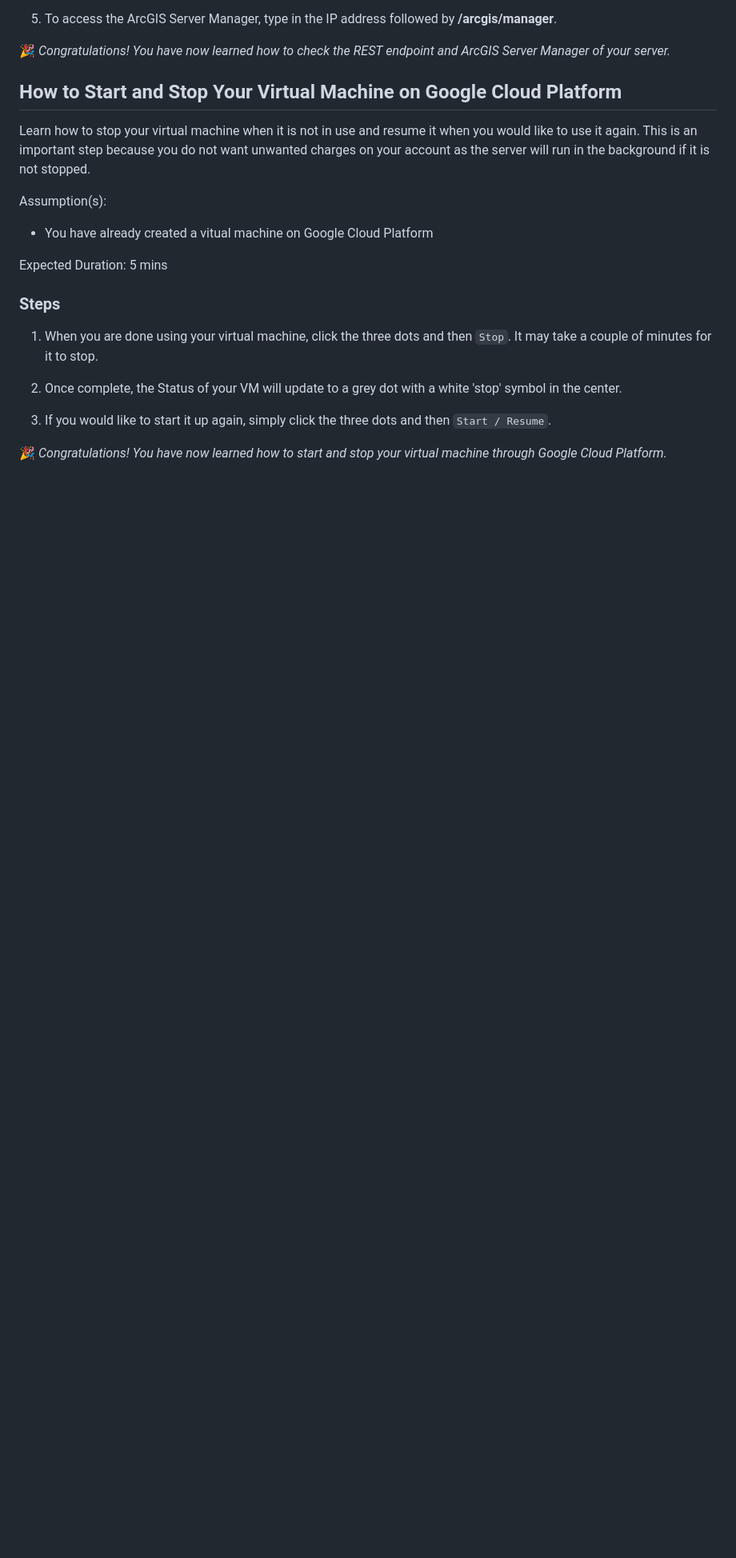
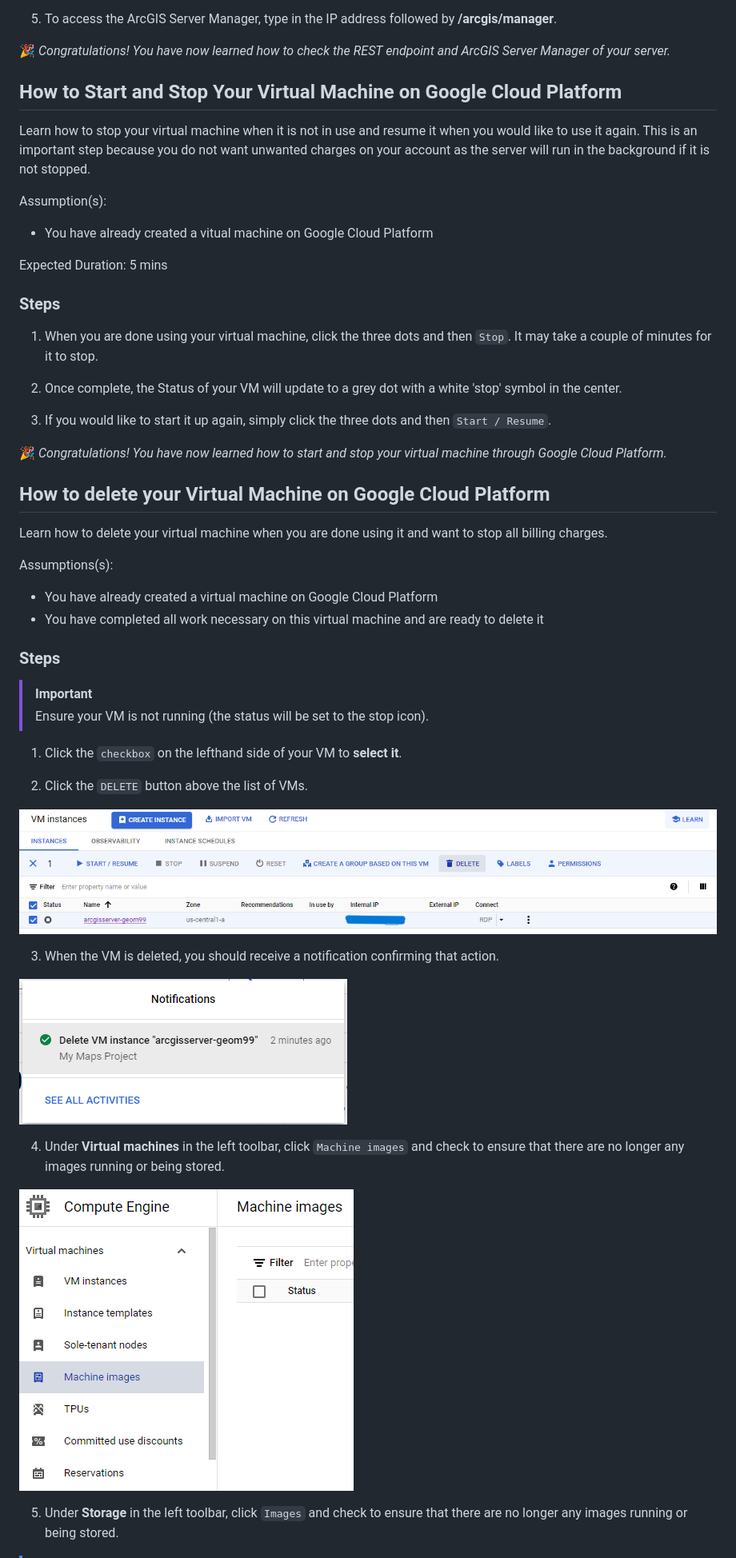
Before and after one commit to helenplesko/technicallogs, a Markdown page: GCPVM.md, the part around one of its changes. Shown at 80% size. Drawn GitHub-style; pictures changed too: images/GCPVM/GCPVMDelete.png (added), images/GCPVM/GCPVMDeleteNotif.png (added), images/GCPVM/GCPVMMachineImages.png (added); blank space fills up the shorter version.

Commit message:
deleting the vm

````diff
--- a/GCPVM.md
+++ b/GCPVM.md
@@ -139,3 +140,32 @@ Expected Duration: 5 mins
 :tada: *Congratulations! You have now learned how to start and stop your virtual machine through Google Cloud Platform.*
 
 
+## How to delete your Virtual Machine on Google Cloud Platform
+
+Learn how to delete your virtual machine when you are done using it and want to stop all billing charges.
+
+Assumptions(s):
+- You have already created a virtual machine on Google Cloud Platform
+- You have completed all work necessary on this virtual machine and are ready to delete it
+
+### Steps
+
+> [!IMPORTANT]
+> Ensure your VM is not running (the status will be set to the stop icon).
+
+1. Click the ```checkbox``` on the lefthand side of your VM to **select it**.
+
+2. Click the ```DELETE``` button above the list of VMs.
+
+![delete vm](images/GCPVM/GCPVMDelete.png)
+
+3. When the VM is deleted, you should receive a notification confirming that action.
+
+![notification of deletion](images/GCPVM/GCPVMDeleteNotif.png)
+
+4. Under **Virtual machines** in the left toolbar, click ```Machine images``` and check to ensure that there are no longer any images running or being stored.
+
+![machine images](images/GCPVM/GCPVMMachineImages.png)
+
+5. Under **Storage** in the left toolbar, click ```Images``` and check to ensure that there are no longer any images running or being stored.
+
````
Also changed, not shown: other parts of GCPVM.md (+12 -1 lines), images/GCPVM/GCPVMStorageImages.png (added).
